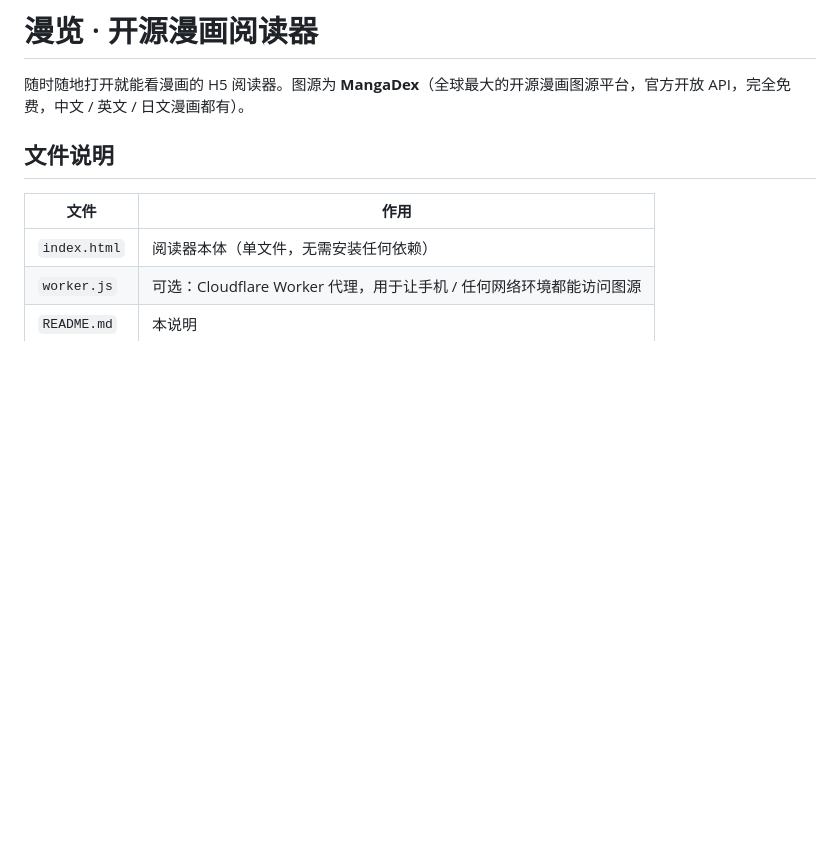
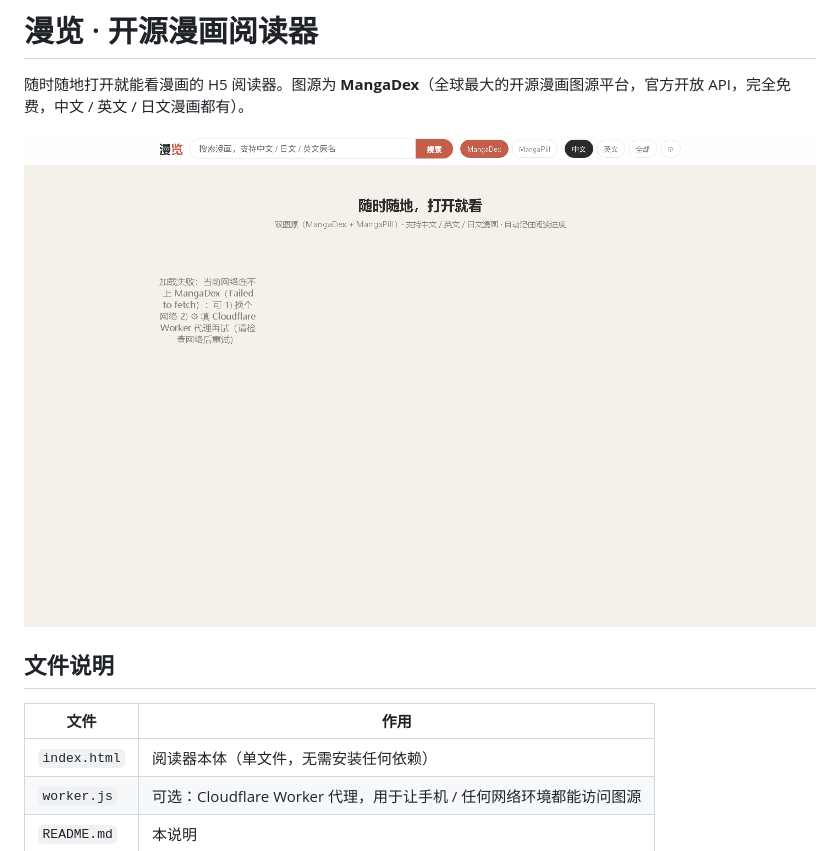
Before and after one commit to dcd887/manga-reader, a Markdown page: README.md, the part around the change. GitHub-like rendering; blank space fills up the shorter version.

Commit message:
docs: README 嵌入线上截图

```diff
--- a/README.md
+++ b/README.md
@@ -1,6 +1,8 @@
 # 漫览 · 开源漫画阅读器
 
 随时随地打开就能看漫画的 H5 阅读器。图源为 **MangaDex**（全球最大的开源漫画图源平台，官方开放 API，完全免费，中文 / 英文 / 日文漫画都有）。
+
+![在线预览](docs/screenshots/preview.png)
 
 ## 文件说明
 
```
